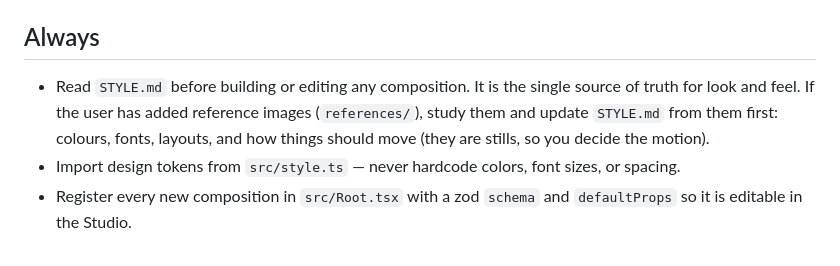
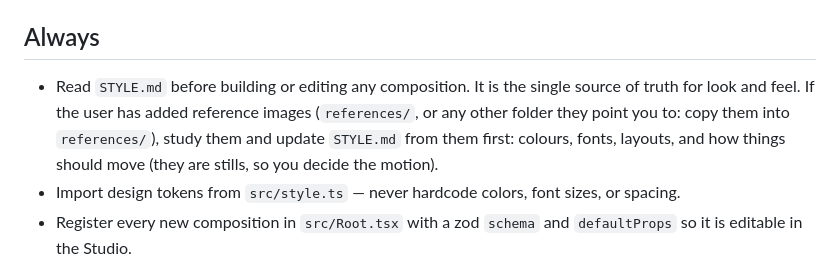
Before and after one commit to mattdownmd/claude-editor, a Markdown page: CLAUDE.md, the part around the change. Drawn GitHub-style.

```diff
--- a/CLAUDE.md
+++ b/CLAUDE.md
@@ -4,7 +4,7 @@ A Remotion project for turning a talking-head recording into motion graphics —
 
 ## Always
 
-- Read `STYLE.md` before building or editing any composition. It is the single source of truth for look and feel. If the user has added reference images (`references/`), study them and update `STYLE.md` from them first: colours, fonts, layouts, and how things should move (they are stills, so you decide the motion).
+- Read `STYLE.md` before building or editing any composition. It is the single source of truth for look and feel. If the user has added reference images (`references/`, or any other folder they point you to: copy them into `references/`), study them and update `STYLE.md` from them first: colours, fonts, layouts, and how things should move (they are stills, so you decide the motion).
 - Import design tokens from `src/style.ts` — never hardcode colors, font sizes, or spacing.
 - Register every new composition in `src/Root.tsx` with a zod `schema` and `defaultProps` so it is editable in the Studio.
 - **Never grade or colour-correct the user's face.** No filter, tint, grain or vignette over the talking head. It stays exactly as recorded.
```
Also changed, not shown: README.md (+9 -0 lines).
